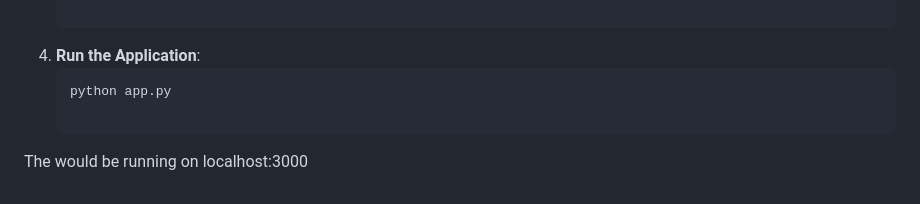
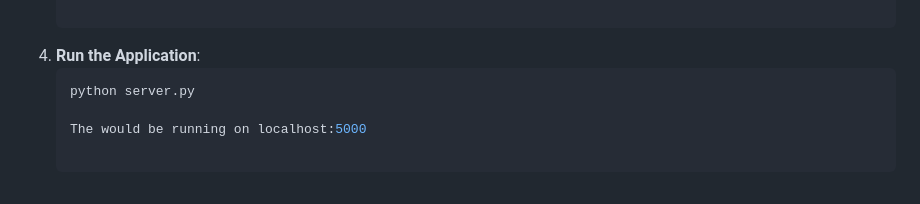
Before and after one commit to adityadesity/MumbaiHomeValuefy, a Markdown page: README.md, the part around the change. GitHub-like rendering.

````diff
--- a/README.md
+++ b/README.md
@@ -42,6 +42,6 @@ To run **Mumbai Home Valuefy** on your local machine, follow the instructions be
 
 4. **Run the Application**:
    ```bash
-   python app.py
+   python server.py
 
-The would be running on localhost:3000
+   The would be running on localhost:5000
````
Also changed, not shown: static/house.jpg (added), 2 other files.
